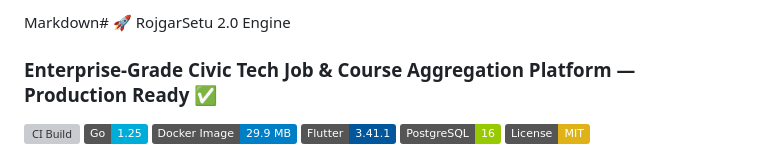
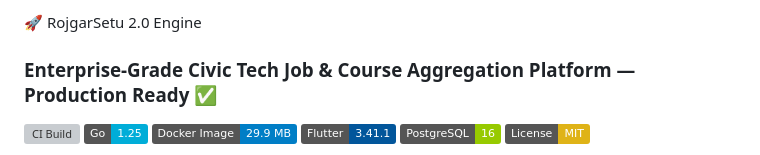
Before and after one commit to dippy79/Rojgarsetu2.0, a Markdown page: README.md, the part around the change. GitHub-like rendering; badges without logos; grey boxes are pictures that could not be loaded.

```diff
--- a/README.md
+++ b/README.md
@@ -1,4 +1,4 @@
-Markdown# 🚀 RojgarSetu 2.0 Engine
+ 🚀 RojgarSetu 2.0 Engine
 ### Enterprise-Grade Civic Tech Job & Course Aggregation Platform — Production Ready ✅
 
 [![CI Build](https://github.com/dippy79/Rojgarsetu2.0/actions/workflows/ci.yml/badge.svg)](https://github.com/dippy79/Rojgarsetu2.0/actions)
```
